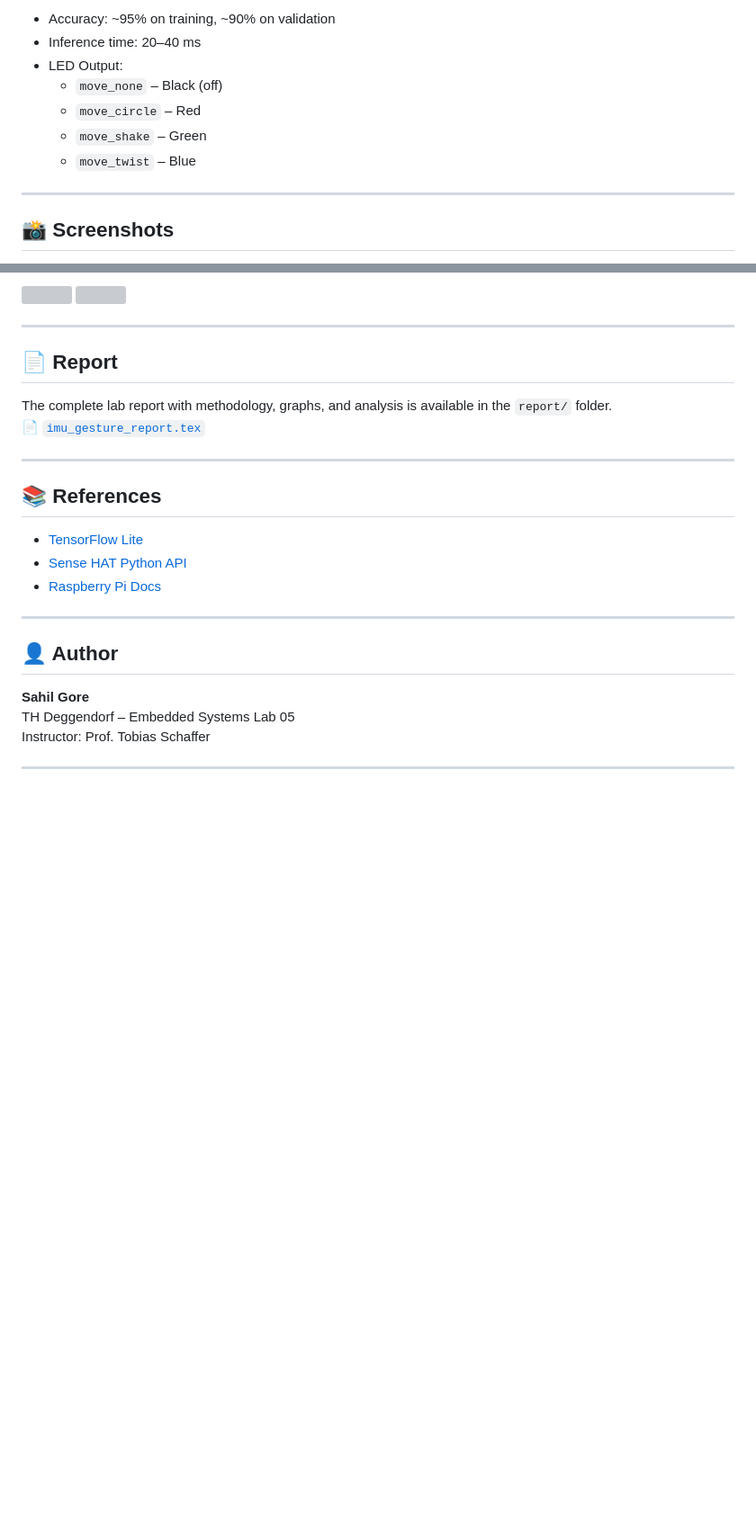
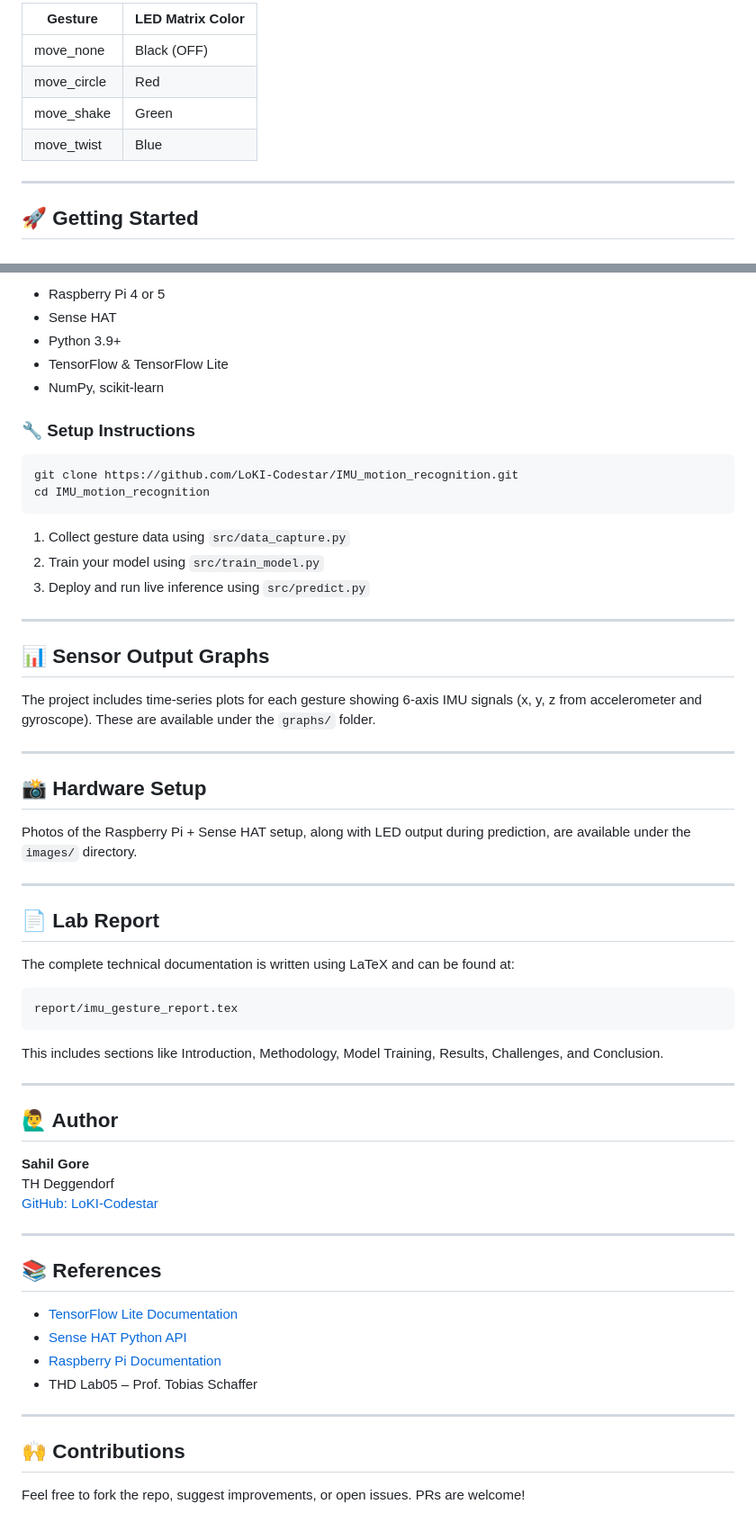
Before and after one commit to LoKI-Codestar/IMU_motion_recognition, a Markdown page: README.md, 2 parts joined by grey strips. Shown: that part at 90% size. GitHub-like rendering; blank space fills up the shorter version; grey boxes are pictures that could not be loaded.

````diff
--- a/README.md
+++ b/README.md
@@ -84,13 +47,12 @@ This project implements real-time gesture recognition on a Raspberry Pi using IM
 
-- Accuracy: ~95% on training, ~90% on validation
-- Inference time: 20–40 ms
-- LED Output:
-  - `move_none` – Black (off)
-  - `move_circle` – Red
-  - `move_shake` – Green
-  - `move_twist` – Blue
+| Gesture       | LED Matrix Color |
+|---------------|------------------|
+| move_none     | Black (OFF)      |
+| move_circle   | Red              |
+| move_shake    | Green            |
+| move_twist    | Blue             |
 
 ---
 
-## 📸 Screenshots
+## 🚀 Getting Started
 
@@ -101,30 +60,64 @@ This project implements real-time gesture recognition on a Raspberry Pi using IM
 
-<p float="left">
-  <img src="plots/move_twist_example1.png" width="45%" />
-  <img src="plots/move_twist_example2.png" width="45%" />
-</p>
+- Raspberry Pi 4 or 5
+- Sense HAT
+- Python 3.9+
+- TensorFlow & TensorFlow Lite
+- NumPy, scikit-learn
+
+### 🔧 Setup Instructions
+
+```bash
+git clone https://github.com/LoKI-Codestar/IMU_motion_recognition.git
+cd IMU_motion_recognition
+```
+
+1. Collect gesture data using `src/data_capture.py`
+2. Train your model using `src/train_model.py`
+3. Deploy and run live inference using `src/predict.py`
 
 ---
 
-## 📄 Report
+## 📊 Sensor Output Graphs
 
-The complete lab report with methodology, graphs, and analysis is available in the `report/` folder.
-📄 [`imu_gesture_report.tex`](report/imu_gesture_report.tex)
+The project includes time-series plots for each gesture showing 6-axis IMU signals (x, y, z from accelerometer and gyroscope). These are available under the `graphs/` folder.
+
+---
+
+## 📸 Hardware Setup
+
+Photos of the Raspberry Pi + Sense HAT setup, along with LED output during prediction, are available under the `images/` directory.
+
+---
+
+## 📄 Lab Report
+
+The complete technical documentation is written using LaTeX and can be found at:
+
+```
+report/imu_gesture_report.tex
+```
+
+This includes sections like Introduction, Methodology, Model Training, Results, Challenges, and Conclusion.
+
+---
+
+## 🙋‍♂️ Author
+
+**Sahil Gore**
+TH Deggendorf
+[GitHub: LoKI-Codestar](https://github.com/LoKI-Codestar)
 
 ---
 
 ## 📚 References
 
-- [TensorFlow Lite](https://www.tensorflow.org/lite)
+- [TensorFlow Lite Documentation](https://www.tensorflow.org/lite)
 - [Sense HAT Python API](https://pythonhosted.org/sense-hat/)
-- [Raspberry Pi Docs](https://www.raspberrypi.com/documentation/)
+- [Raspberry Pi Documentation](https://www.raspberrypi.com/documentation/)
+- THD Lab05 – Prof. Tobias Schaffer
 
 ---
 
-## 👤 Author
+## 🙌 Contributions
 
-**Sahil Gore**
-TH Deggendorf – Embedded Systems Lab 05
-Instructor: Prof. Tobias Schaffer
-
----
+Feel free to fork the repo, suggest improvements, or open issues. PRs are welcome!
````
Also changed, not shown: other parts of README.md (+28 -68 lines).
